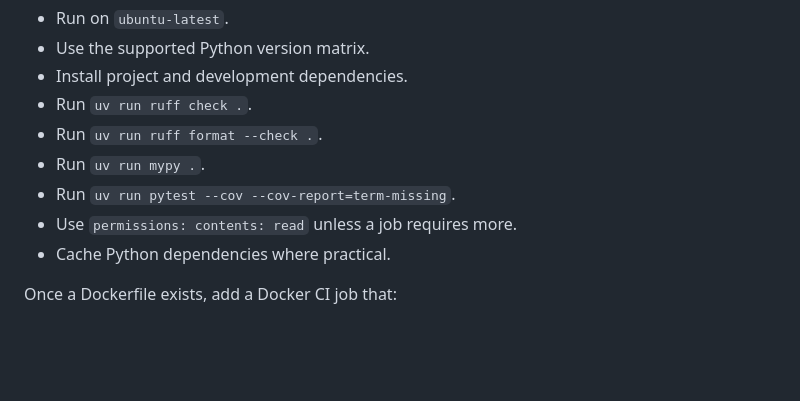
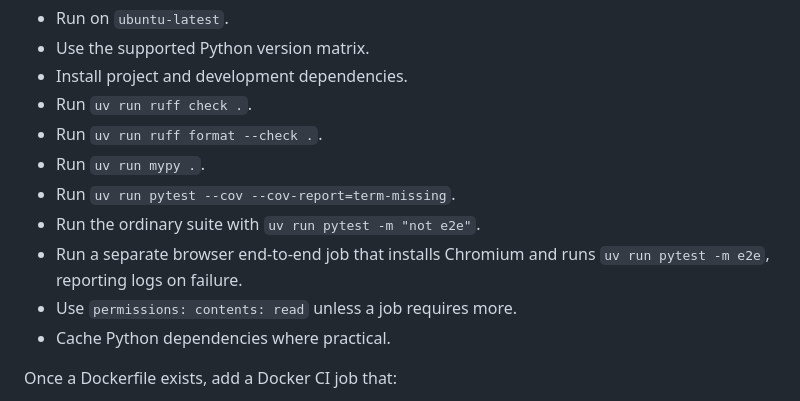
Before and after one commit to cornelius-mund/energy-optimizer, a Markdown page: AGENTS.md, the part around one of its changes. GitHub-like rendering; blank space fills up the shorter version.

```diff
--- a/AGENTS.md
+++ b/AGENTS.md
@@ -266,6 +289,9 @@ The workflow should:
 - Run `uv run ruff format --check .`.
 - Run `uv run mypy .`.
 - Run `uv run pytest --cov --cov-report=term-missing`.
+- Run the ordinary suite with `uv run pytest -m "not e2e"`.
+- Run a separate browser end-to-end job that installs Chromium and runs
+  `uv run pytest -m e2e`, reporting logs on failure.
 - Use `permissions: contents: read` unless a job requires more.
 - Cache Python dependencies where practical.
 
```
Also changed, not shown: other parts of AGENTS.md (+24 -1 lines).
